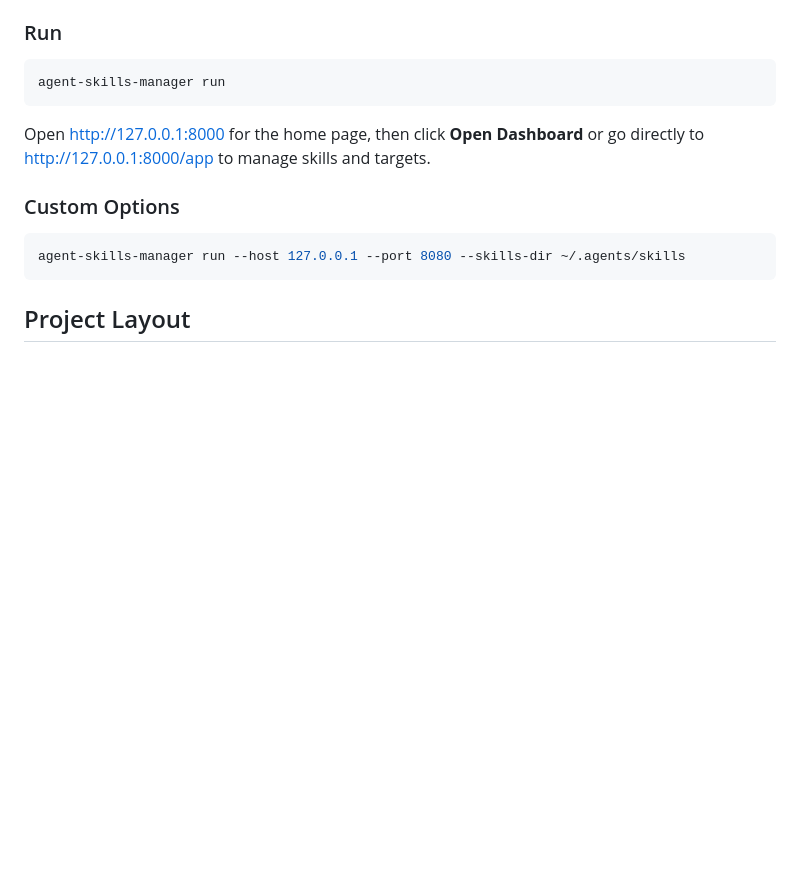
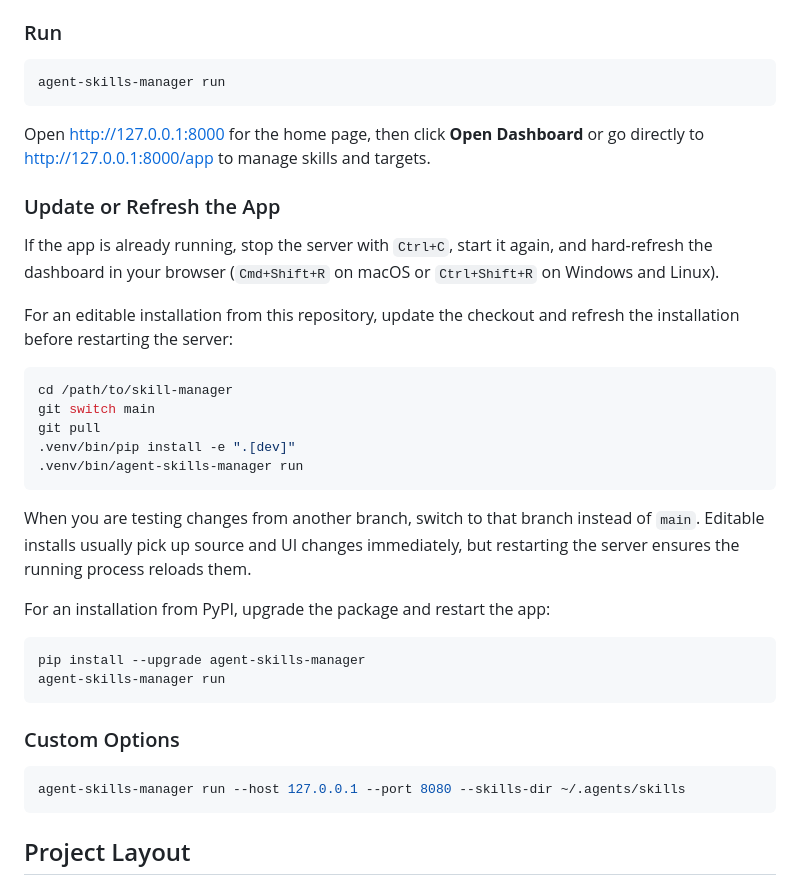
Before and after one commit to bluefate/skill-manager, a Markdown page: README.md, the part around the change. Drawn GitHub-style; blank space fills up the shorter version.

Commit message:
Document how to refresh installed app

````diff
--- a/README.md
+++ b/README.md
@@ -44,6 +44,29 @@ agent-skills-manager run
 ```
 
 Open <http://127.0.0.1:8000> for the home page, then click **Open Dashboard** or go directly to <http://127.0.0.1:8000/app> to manage skills and targets.
+
+### Update or Refresh the App
+
+If the app is already running, stop the server with `Ctrl+C`, start it again, and hard-refresh the dashboard in your browser (`Cmd+Shift+R` on macOS or `Ctrl+Shift+R` on Windows and Linux).
+
+For an editable installation from this repository, update the checkout and refresh the installation before restarting the server:
+
+```bash
+cd /path/to/skill-manager
+git switch main
+git pull
+.venv/bin/pip install -e ".[dev]"
+.venv/bin/agent-skills-manager run
+```
+
+When you are testing changes from another branch, switch to that branch instead of `main`. Editable installs usually pick up source and UI changes immediately, but restarting the server ensures the running process reloads them.
+
+For an installation from PyPI, upgrade the package and restart the app:
+
+```bash
+pip install --upgrade agent-skills-manager
+agent-skills-manager run
+```
 
 ### Custom Options
 
````
